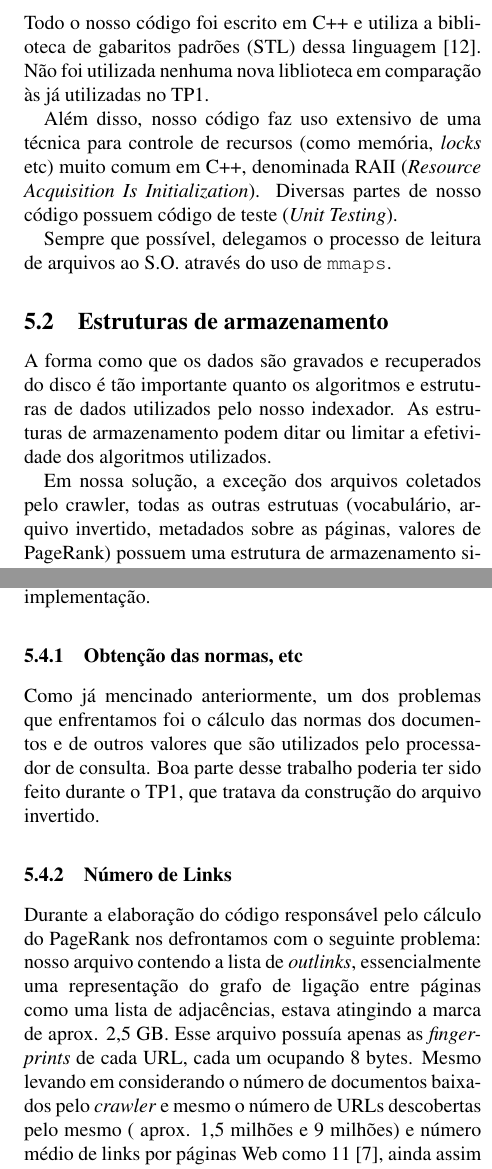
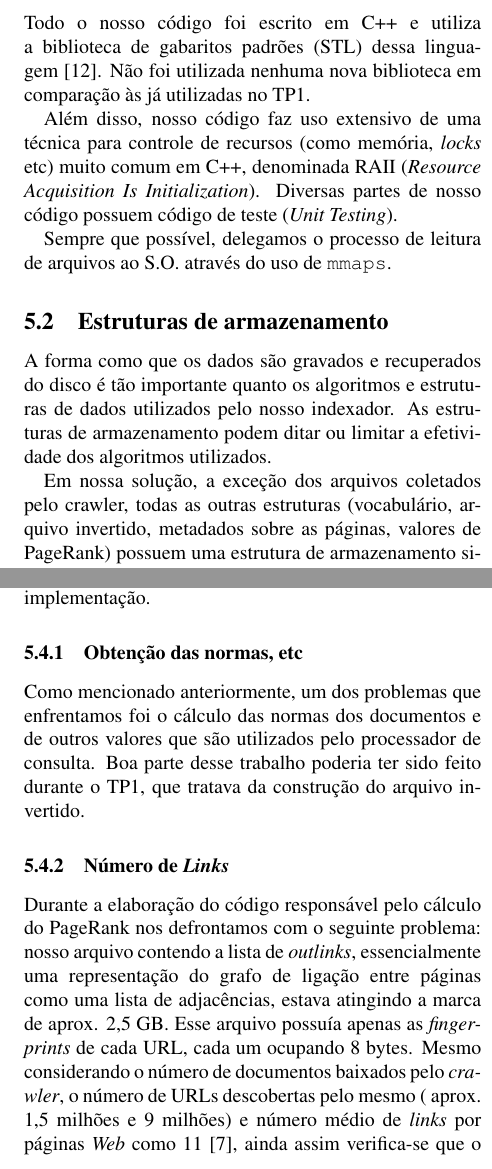
Before and after one commit to tmacam/CrawlingBeast, a LaTeX document (relatorio_03/relatorio.tex): two parts of the columns of pages 5 and 6 of 9, joined at a grey line, cut so that both start at the same text. Compiled offline with pdfLaTeX.

Commit message:
últimas correções

```diff
--- a/relatorio_03/relatorio.tex
+++ b/relatorio_03/relatorio.tex
@@ -386,7 +386,7 @@ como um componente usado em por esse servidor.
 Todo o nosso código foi escrito em C++
 e utiliza a biblioteca de gabaritos padrões (STL) dessa
 linguagem~\cite{stroustrup97}.
-Não foi utilizada nenhuma nova liblioteca em comparação às já utilizadas
+Não foi utilizada nenhuma nova biblioteca em comparação às já utilizadas
 no TP1.
 
 Além disso, nosso código faz uso extensivo de uma técnica para controle
@@ -406,7 +406,7 @@ pelo nosso indexador. As estruturas de armazenamento podem ditar ou
 limitar a efetividade dos algoritmos utilizados.
 
 Em nossa solução, a exceção dos arquivos coletados pelo crawler, todas
-as outras estrutuas (vocabulário, arquivo invertido, metadados sobre as
+as outras estruturas (vocabulário, arquivo invertido, metadados sobre as
 páginas, valores de PageRank) possuem uma estrutura
 de armazenamento similar (ISAM) e composta, de maneira geral, de dois
 elementos:
@@ -478,22 +478,22 @@ elaboração e teste da nossa implementação.
 
 \subsubsection{Obtenção das normas, etc}
 
-Como já mencinado anteriormente, um dos problemas que enfrentamos foi o
+Como mencionado anteriormente, um dos problemas que enfrentamos foi o
 cálculo das normas dos documentos e de outros valores que são utilizados
 pelo processador de consulta. Boa parte desse trabalho poderia ter sido
 feito durante o TP1, que tratava da construção do arquivo invertido.
 
-\subsubsection{Número de Links}
+\subsubsection{Número de \emph{Links}}
 
 Durante a elaboração do código responsável pelo cálculo do PageRank nos
 defrontamos com o seguinte problema: nosso arquivo contendo a lista de
 \emph{outlinks}, essencialmente uma representação do grafo de ligação
 entre páginas como uma lista de adjacências, estava atingindo a marca de
 aprox. 2,5~GB. Esse arquivo possuía apenas as \emph{fingerprints} de
-cada URL, cada um ocupando 8 bytes. Mesmo levando em considerando o
-número de documentos baixados pelo \emph{crawler} e mesmo o número de
+cada URL, cada um ocupando 8 bytes. Mesmo considerando o
+número de documentos baixados pelo \emph{crawler}, o número de
 URLs descobertas pelo mesmo ( aprox. 1,5 milhões e 9 milhões) e número
-médio de links por páginas Web como 11~\cite{page98pagerank}, ainda
+médio de \emph{links} por páginas \emph{Web} como 11~\cite{page98pagerank}, ainda
 assim verifica-se que o volume de 2,5 GB está muito longe do esperado.
 
 
```
Also changed, not shown: relatorio_03/relatorio.tex (6 more changed lines).
